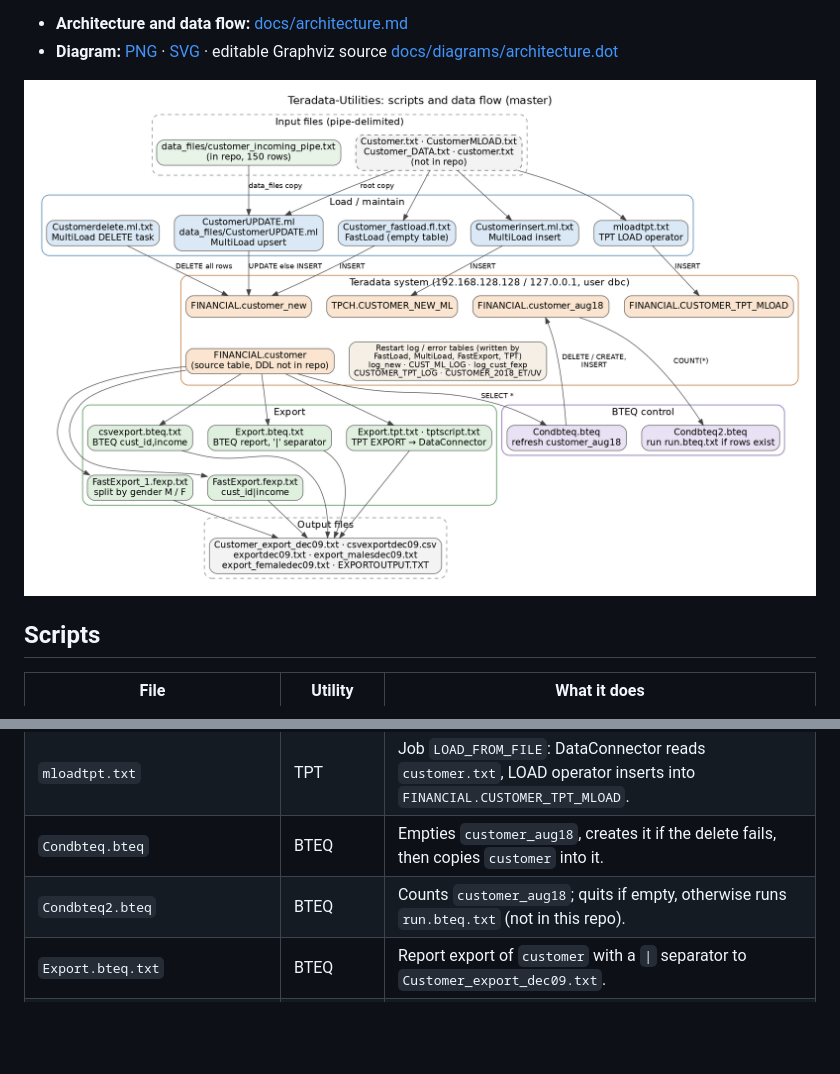
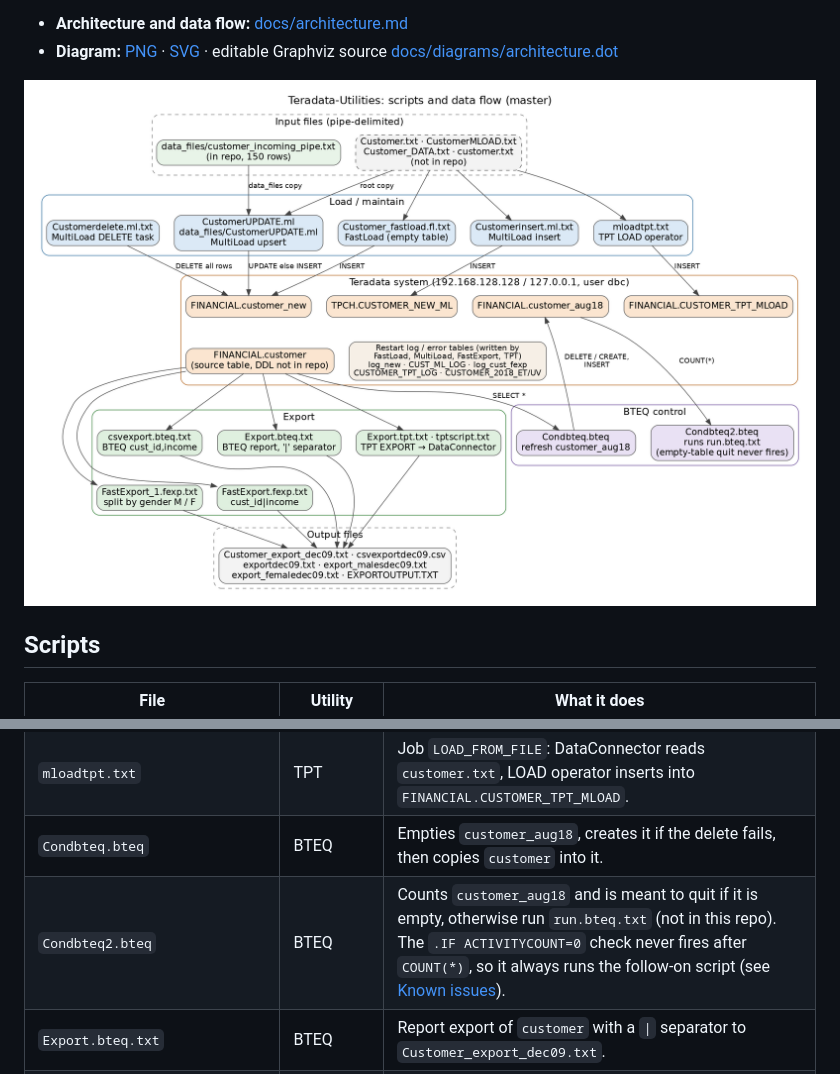
Before and after one commit to COG-GTM/Teradata-Utilities, a Markdown page: README.md, 2 parts joined by grey strips. GitHub-like rendering; pictures changed too: docs/diagrams/architecture.png; blank space fills up the shorter version.

Commit message:
docs: describe Condbteq2 gate as it actually behaves
Co-Authored-By: taylor.curran <taylorcurranagtc@gmail.com>

```diff
--- a/README.md
+++ b/README.md
@@ -25,7 +25,7 @@ Tools and Utilities (TTU) client against a Teradata system.
 | `Customerdelete.ml.txt` | MultiLoad | DELETE task that removes every row from `financial.customer_new`. |
 | `mloadtpt.txt` | TPT | Job `LOAD_FROM_FILE`: DataConnector reads `customer.txt`, LOAD operator inserts into `FINANCIAL.CUSTOMER_TPT_MLOAD`. |
 | `Condbteq.bteq` | BTEQ | Empties `customer_aug18`, creates it if the delete fails, then copies `customer` into it. |
-| `Condbteq2.bteq` | BTEQ | Counts `customer_aug18`; quits if empty, otherwise runs `run.bteq.txt` (not in this repo). |
+| `Condbteq2.bteq` | BTEQ | Counts `customer_aug18` and is meant to quit if it is empty, otherwise run `run.bteq.txt` (not in this repo). The `.IF ACTIVITYCOUNT=0` check never fires after `COUNT(*)`, so it always runs the follow-on script (see [Known issues](docs/architecture.md#known-issues)). |
 | `Export.bteq.txt` | BTEQ | Report export of `customer` with a `\|` separator to `Customer_export_dec09.txt`. |
 | `csvexport.bteq.txt` | BTEQ | Exports `cust_id,income` from `customer` to `csvexportdec09.csv`. |
 | `FastExport.fexp.txt` | FastExport | Exports `cust_id\|income` from `financial.customer` to `exportdec09.txt`. |
```
Also changed, not shown: 2 other files.
